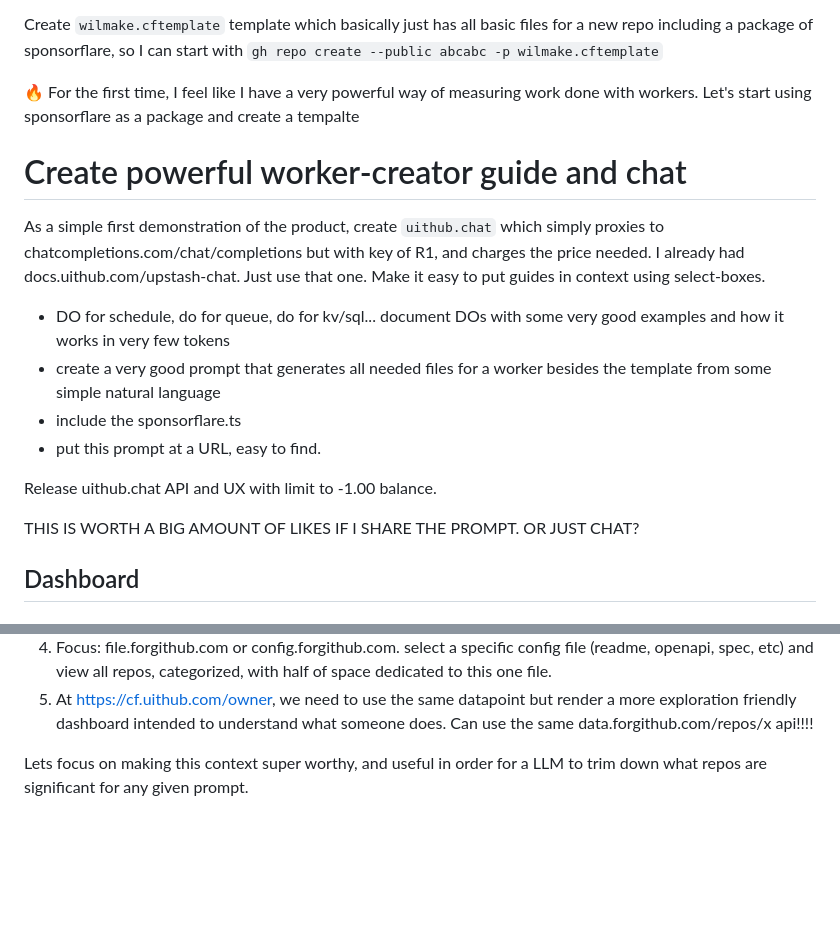
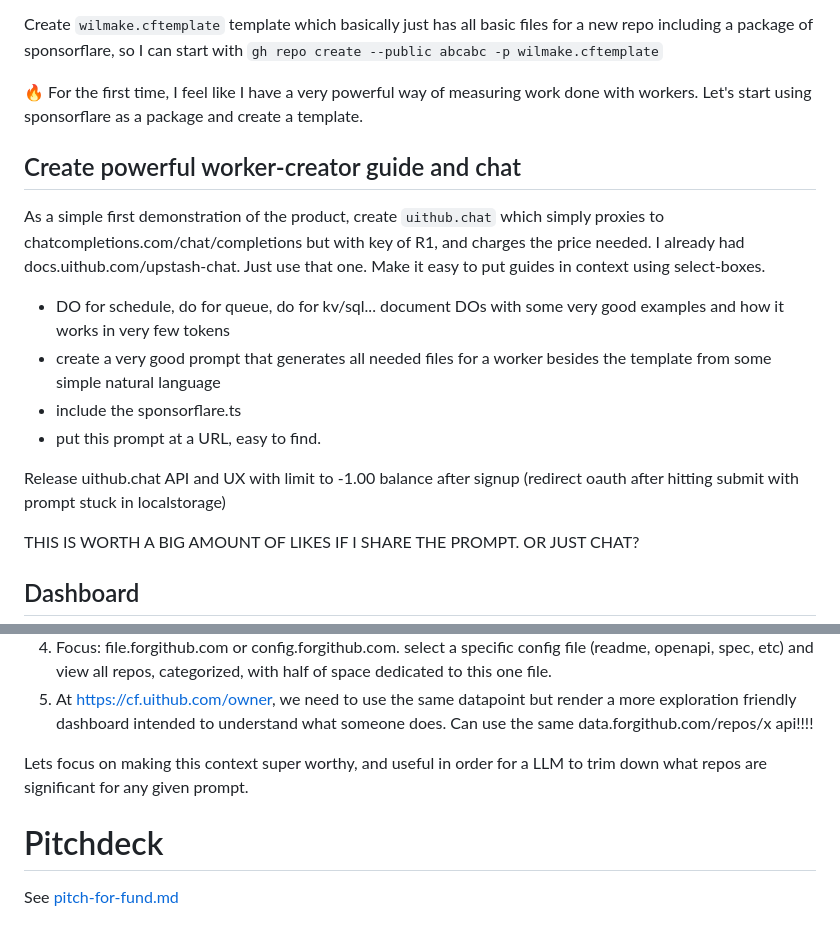
Before and after one commit to janwilmake/forgithub.dashboard, a Markdown page: README.md, 2 parts joined by grey strips. GitHub-like rendering; blank space fills up the shorter version.

Commit message:
improvements

```diff
--- a/README.md
+++ b/README.md
@@ -81,9 +81,9 @@ Allow adding further kv to the charge via config which can later also appear in
 
 Create `wilmake.cftemplate` template which basically just has all basic files for a new repo including a package of sponsorflare, so I can start with `gh repo create --public abcabc -p wilmake.cftemplate`
 
-🔥 For the first time, I feel like I have a very powerful way of measuring work done with workers. Let's start using sponsorflare as a package and create a tempalte
+🔥 For the first time, I feel like I have a very powerful way of measuring work done with workers. Let's start using sponsorflare as a package and create a template.
 
-# Create powerful worker-creator guide and chat
+## Create powerful worker-creator guide and chat
 
 As a simple first demonstration of the product, create `uithub.chat` which simply proxies to chatcompletions.com/chat/completions but with key of R1, and charges the price needed. I already had docs.uithub.com/upstash-chat. Just use that one. Make it easy to put guides in context using select-boxes.
 
@@ -92,7 +92,7 @@ As a simple first demonstration of the product, create `uithub.chat` which simpl
 - include the sponsorflare.ts
 - put this prompt at a URL, easy to find.
 
-Release uithub.chat API and UX with limit to -1.00 balance.
+Release uithub.chat API and UX with limit to -1.00 balance after signup (redirect oauth after hitting submit with prompt stuck in localstorage)
 
 THIS IS WORTH A BIG AMOUNT OF LIKES IF I SHARE THE PROMPT. OR JUST CHAT?
 
@@ -105,3 +105,7 @@ THIS IS WORTH A BIG AMOUNT OF LIKES IF I SHARE THE PROMPT. OR JUST CHAT?
 5. At https://cf.uithub.com/owner, we need to use the same datapoint but render a more exploration friendly dashboard intended to understand what someone does. Can use the same data.forgithub.com/repos/x api!!!!
 
 Lets focus on making this context super worthy, and useful in order for a LLM to trim down what repos are significant for any given prompt.
+
+# Pitchdeck
+
+See [pitch-for-fund.md](./pitch-for-fund.md)
```
Also changed, not shown: pitch-for-fund.md (added, +3 -0 lines), pitch.png (added), 1 other file.
